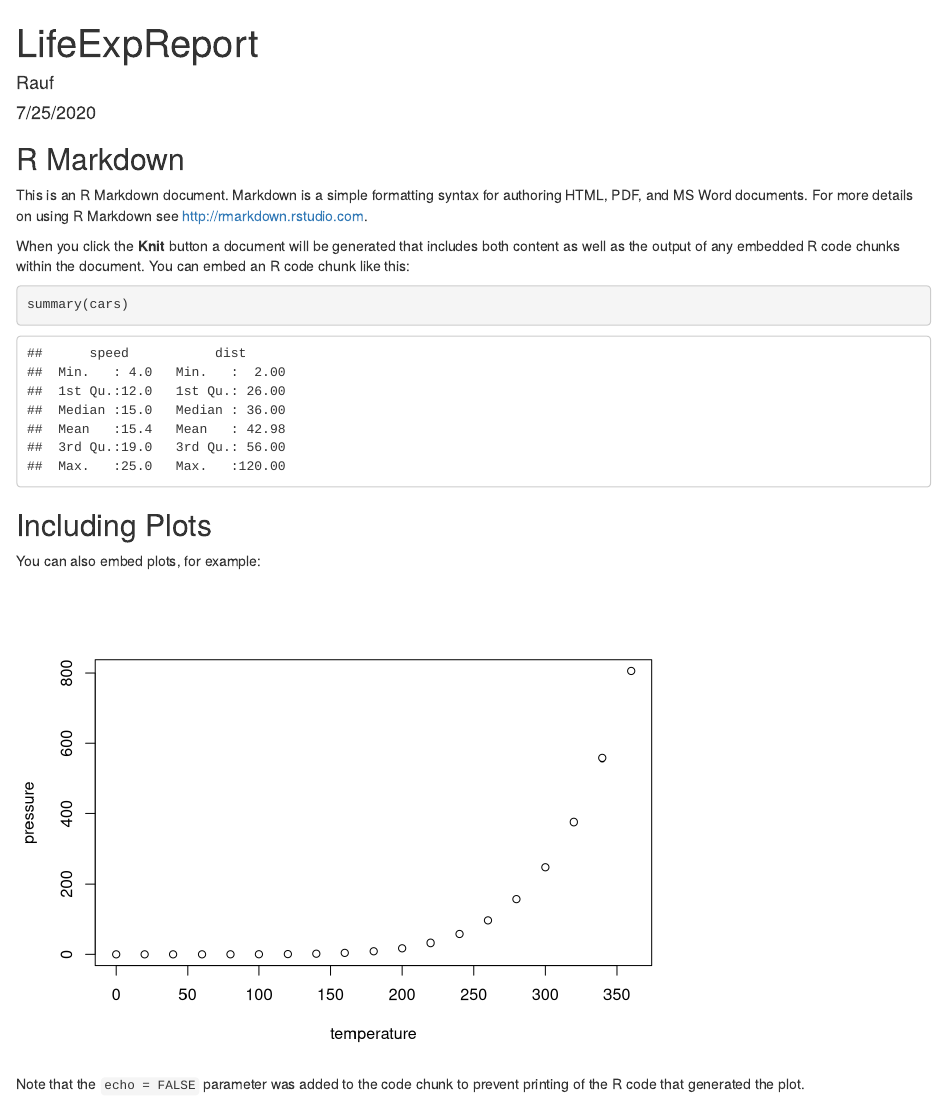
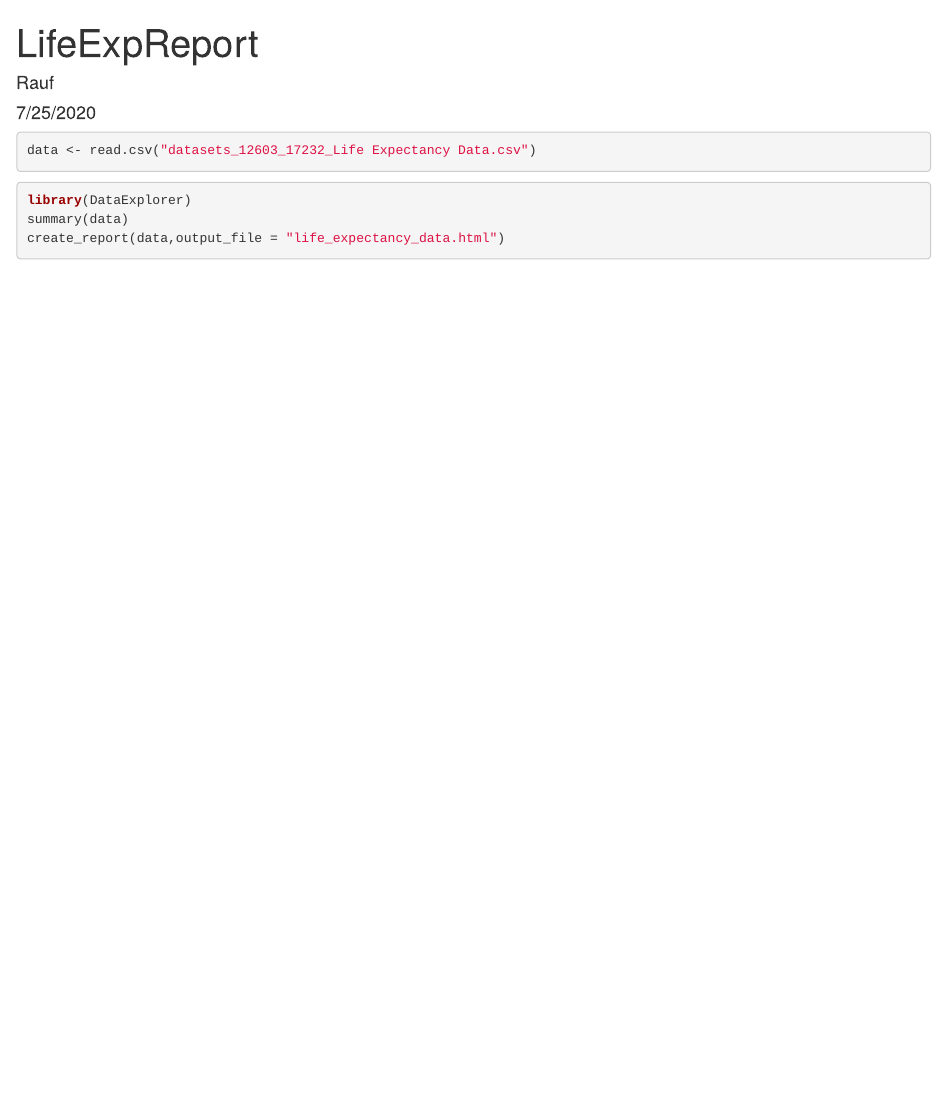
Before and after one commit to nugmanov-rauf/DSC424project, an R Markdown document (DataProfile/LifeExpectancy/LifeExpReport.Rmd): the page in a window 1100 px wide, from its top. Rendered offline with R 4.5, knitr and Pandoc, with nearby package versions.

Commit message:
lifeExp update

````diff
--- a/DataProfile/LifeExpectancy/LifeExpReport.Rmd
+++ b/DataProfile/LifeExpectancy/LifeExpReport.Rmd
@@ -8,23 +8,12 @@ output: html_document
 ```{r setup, include=FALSE}
 knitr::opts_chunk$set(echo = TRUE)
 ```
-
-## R Markdown
-
-This is an R Markdown document. Markdown is a simple formatting syntax for authoring HTML, PDF, and MS Word documents. For more details on using R Markdown see <http://rmarkdown.rstudio.com>.
-
-When you click the **Knit** button a document will be generated that includes both content as well as the output of any embedded R code chunks within the document. You can embed an R code chunk like this:
-
-```{r cars}
-summary(cars)
+```{r data}
+data <- read.csv("datasets_12603_17232_Life Expectancy Data.csv")
 ```
 
-## Including Plots
-
-You can also embed plots, for example:
-
-```{r pressure, echo=FALSE}
-plot(pressure)
+```{r expl, eval=FALSE}
+library(DataExplorer)
+summary(data)
+create_report(data,output_file = "life_expectancy_data.html")
 ```
-
-Note that the `echo = FALSE` parameter was added to the code chunk to prevent printing of the R code that generated the plot.
````
